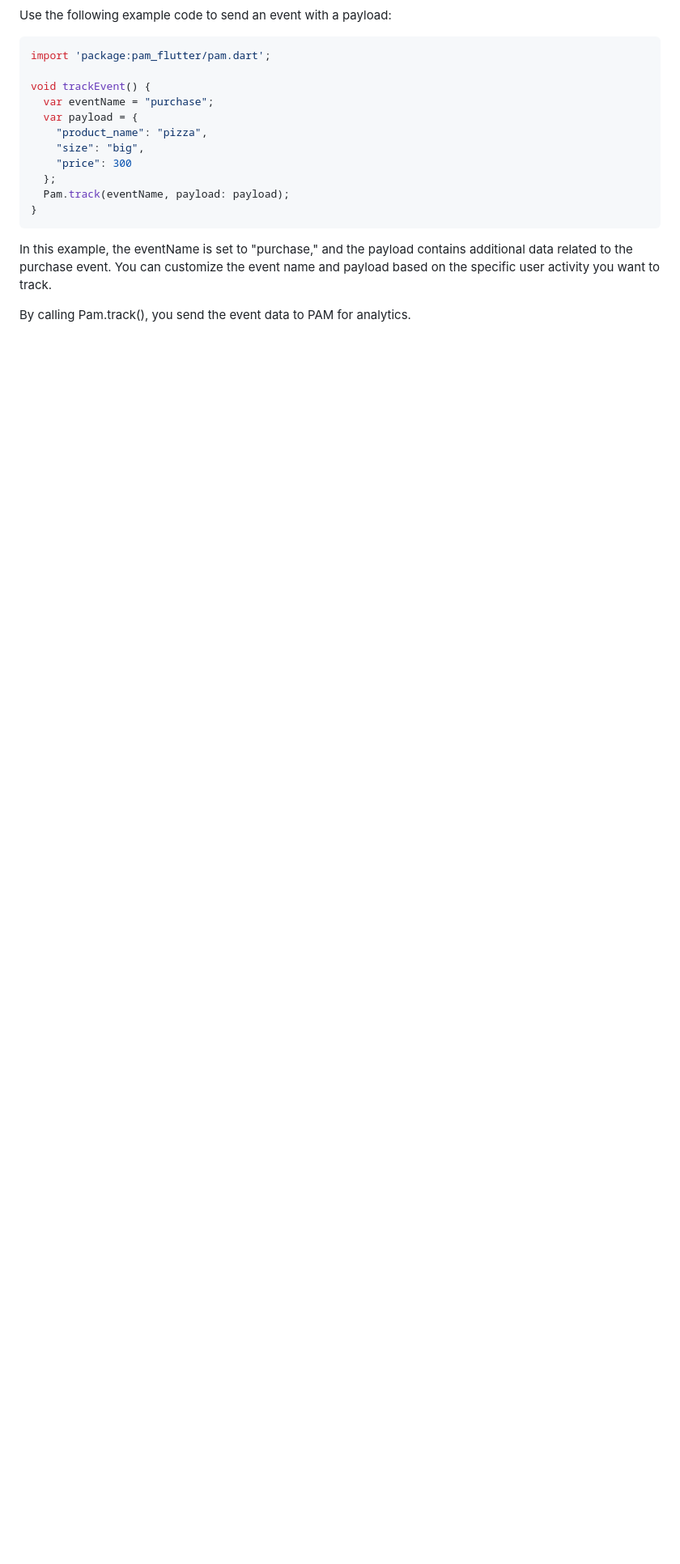
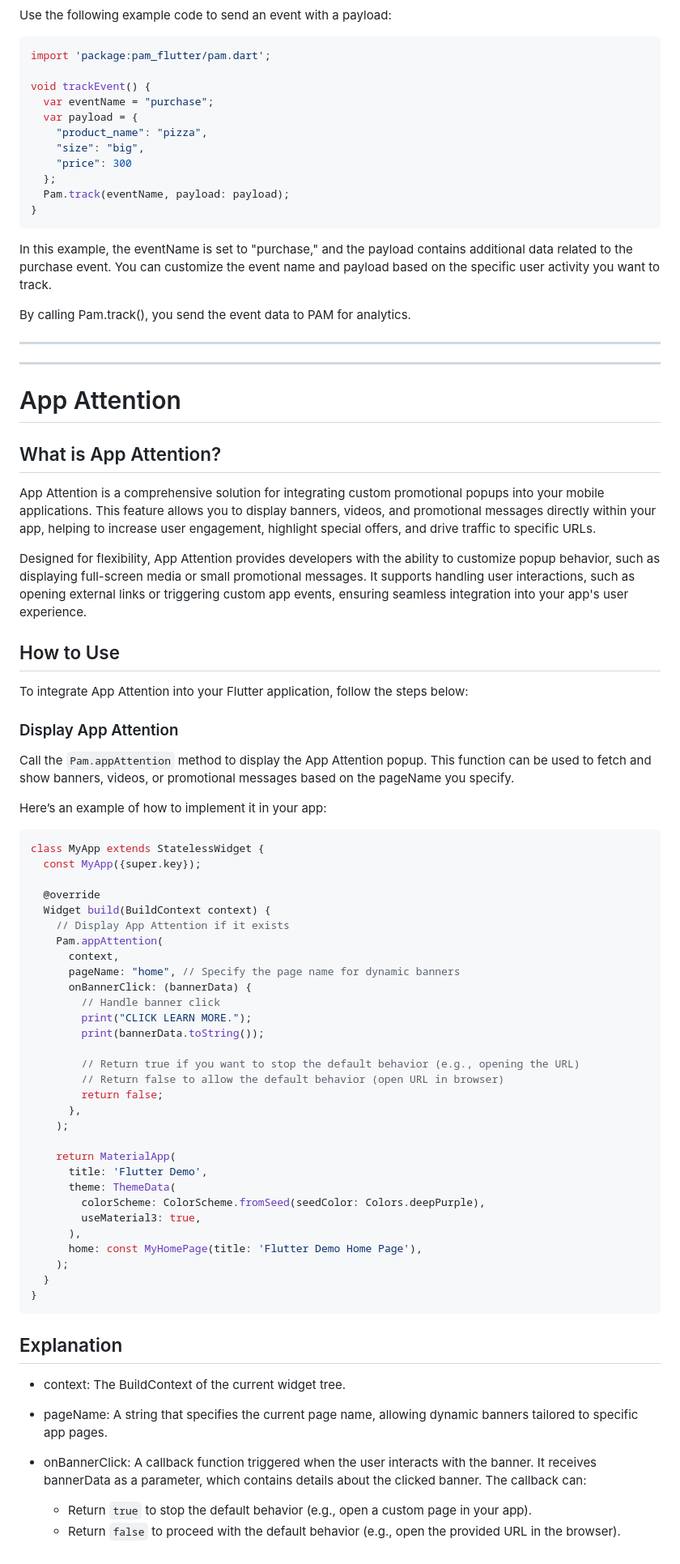
Before and after one commit to 3dsinteractive/pamflutter, a Markdown page: README.md, the part around the change. Shown: that part at 81% size. GitHub-like rendering; blank space fills up the shorter version.

Commit message:
Add readme for App Attention

````diff
--- a/README.md
+++ b/README.md
@@ -214,3 +214,68 @@ void trackEvent() {
 In this example, the eventName is set to "purchase," and the payload contains additional data related to the purchase event. You can customize the event name and payload based on the specific user activity you want to track.
 
 By calling Pam.track(), you send the event data to PAM for analytics.
+
+---
+
+---
+
+# App Attention
+
+## What is App Attention?
+
+App Attention is a comprehensive solution for integrating custom promotional popups into your mobile applications. This feature allows you to display banners, videos, and promotional messages directly within your app, helping to increase user engagement, highlight special offers, and drive traffic to specific URLs.
+
+Designed for flexibility, App Attention provides developers with the ability to customize popup behavior, such as displaying full-screen media or small promotional messages. It supports handling user interactions, such as opening external links or triggering custom app events, ensuring seamless integration into your app's user experience.
+
+## How to Use
+
+To integrate App Attention into your Flutter application, follow the steps below:
+
+### Display App Attention
+
+Call the `Pam.appAttention` method to display the App Attention popup. This function can be used to fetch and show banners, videos, or promotional messages based on the pageName you specify.
+
+Here’s an example of how to implement it in your app:
+
+```dart
+class MyApp extends StatelessWidget {
+  const MyApp({super.key});
+
+  @override
+  Widget build(BuildContext context) {
+    // Display App Attention if it exists
+    Pam.appAttention(
+      context,
+      pageName: "home", // Specify the page name for dynamic banners
+      onBannerClick: (bannerData) {
+        // Handle banner click
+        print("CLICK LEARN MORE.");
+        print(bannerData.toString());
+
+        // Return true if you want to stop the default behavior (e.g., opening the URL)
+        // Return false to allow the default behavior (open URL in browser)
+        return false;
+      },
+    );
+
+    return MaterialApp(
+      title: 'Flutter Demo',
+      theme: ThemeData(
+        colorScheme: ColorScheme.fromSeed(seedColor: Colors.deepPurple),
+        useMaterial3: true,
+      ),
+      home: const MyHomePage(title: 'Flutter Demo Home Page'),
+    );
+  }
+}
+```
+
+## Explanation
+
+- context: The BuildContext of the current widget tree.
+
+- pageName: A string that specifies the current page name, allowing dynamic banners tailored to specific app pages.
+
+- onBannerClick: A callback function triggered when the user interacts with the banner. It receives bannerData as a parameter, which contains details about the clicked banner. The callback can:
+  - Return `true` to stop the default behavior (e.g., open a custom page in your app).
+  - Return `false` to proceed with the default behavior (e.g., open the provided URL in the browser).
````
